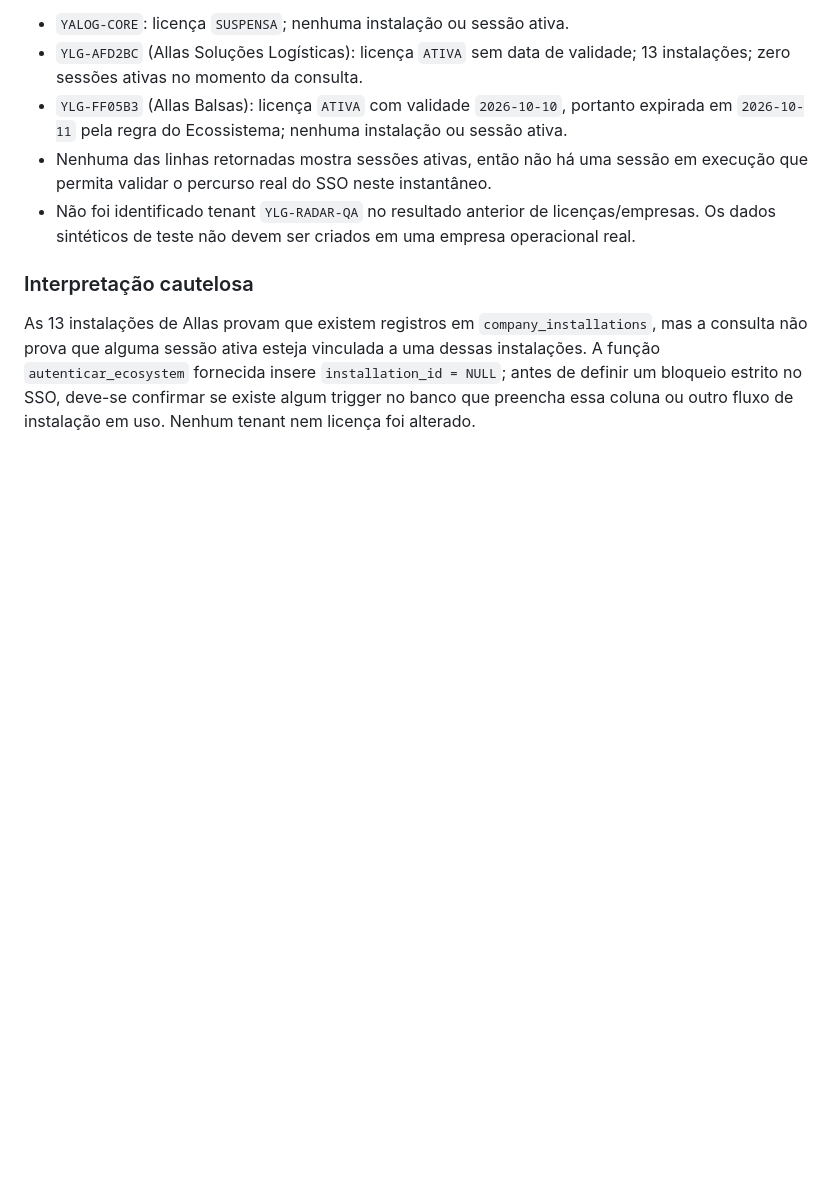
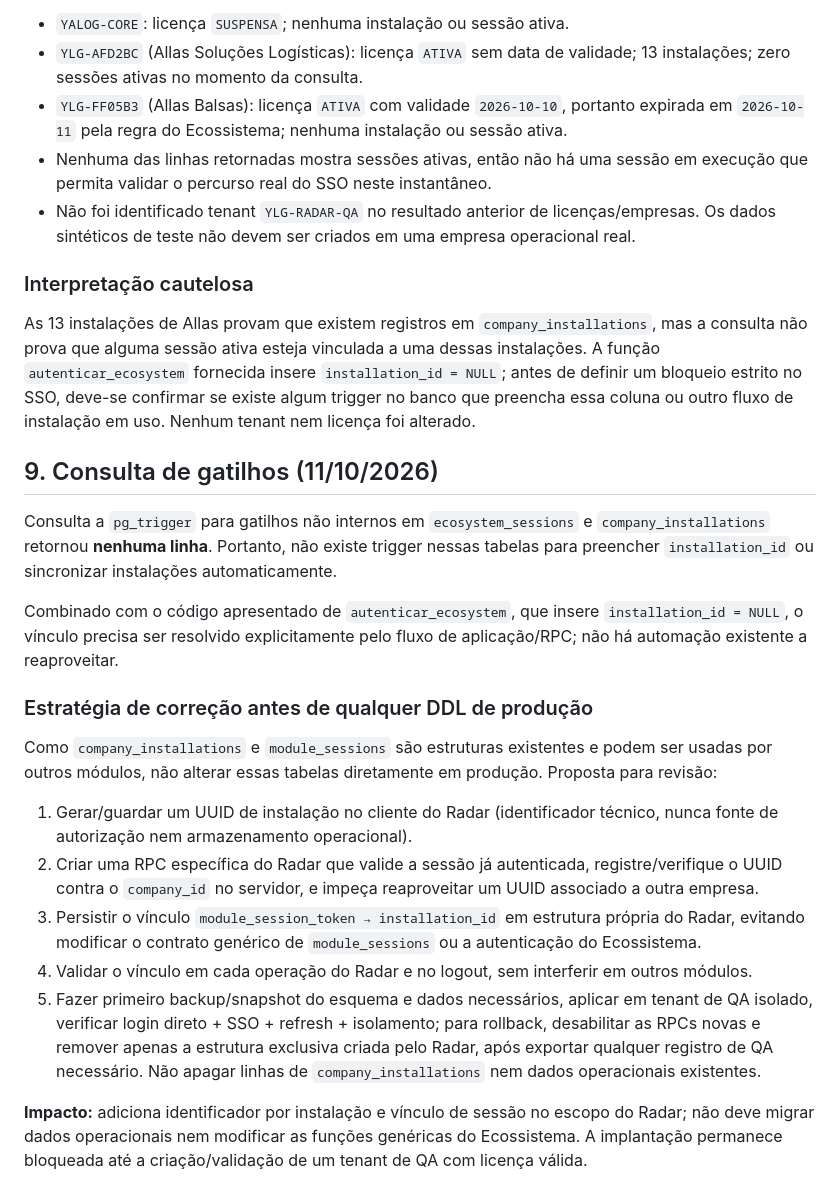
Before and after one commit to yanagizawa-create/yalog-radar-logistico, a Markdown page: AUDITORIA-MULTIEMPRESA-V070.md, the part around the change. GitHub-like rendering; blank space fills up the shorter version.

Commit message:
docs: registrar ausência de triggers e estratégia de instalação isolada

```diff
--- a/AUDITORIA-MULTIEMPRESA-V070.md
+++ b/AUDITORIA-MULTIEMPRESA-V070.md
@@ -131,3 +131,22 @@ Consulta agregada retornada do Supabase:
 ### Interpretação cautelosa
 
 As 13 instalações de Allas provam que existem registros em `company_installations`, mas a consulta não prova que alguma sessão ativa esteja vinculada a uma dessas instalações. A função `autenticar_ecosystem` fornecida insere `installation_id = NULL`; antes de definir um bloqueio estrito no SSO, deve-se confirmar se existe algum trigger no banco que preencha essa coluna ou outro fluxo de instalação em uso. Nenhum tenant nem licença foi alterado.
+
+
+## 9. Consulta de gatilhos (11/10/2026)
+
+Consulta a `pg_trigger` para gatilhos não internos em `ecosystem_sessions` e `company_installations` retornou **nenhuma linha**. Portanto, não existe trigger nessas tabelas para preencher `installation_id` ou sincronizar instalações automaticamente.
+
+Combinado com o código apresentado de `autenticar_ecosystem`, que insere `installation_id = NULL`, o vínculo precisa ser resolvido explicitamente pelo fluxo de aplicação/RPC; não há automação existente a reaproveitar.
+
+### Estratégia de correção antes de qualquer DDL de produção
+
+Como `company_installations` e `module_sessions` são estruturas existentes e podem ser usadas por outros módulos, não alterar essas tabelas diretamente em produção. Proposta para revisão:
+
+1. Gerar/guardar um UUID de instalação no cliente do Radar (identificador técnico, nunca fonte de autorização nem armazenamento operacional).
+2. Criar uma RPC específica do Radar que valide a sessão já autenticada, registre/verifique o UUID contra o `company_id` no servidor, e impeça reaproveitar um UUID associado a outra empresa.
+3. Persistir o vínculo `module_session_token → installation_id` em estrutura própria do Radar, evitando modificar o contrato genérico de `module_sessions` ou a autenticação do Ecossistema.
+4. Validar o vínculo em cada operação do Radar e no logout, sem interferir em outros módulos.
+5. Fazer primeiro backup/snapshot do esquema e dados necessários, aplicar em tenant de QA isolado, verificar login direto + SSO + refresh + isolamento; para rollback, desabilitar as RPCs novas e remover apenas a estrutura exclusiva criada pelo Radar, após exportar qualquer registro de QA necessário. Não apagar linhas de `company_installations` nem dados operacionais existentes.
+
+**Impacto:** adiciona identificador por instalação e vínculo de sessão no escopo do Radar; não deve migrar dados operacionais nem modificar as funções genéricas do Ecossistema. A implantação permanece bloqueada até a criação/validação de um tenant de QA com licença válida.
```
